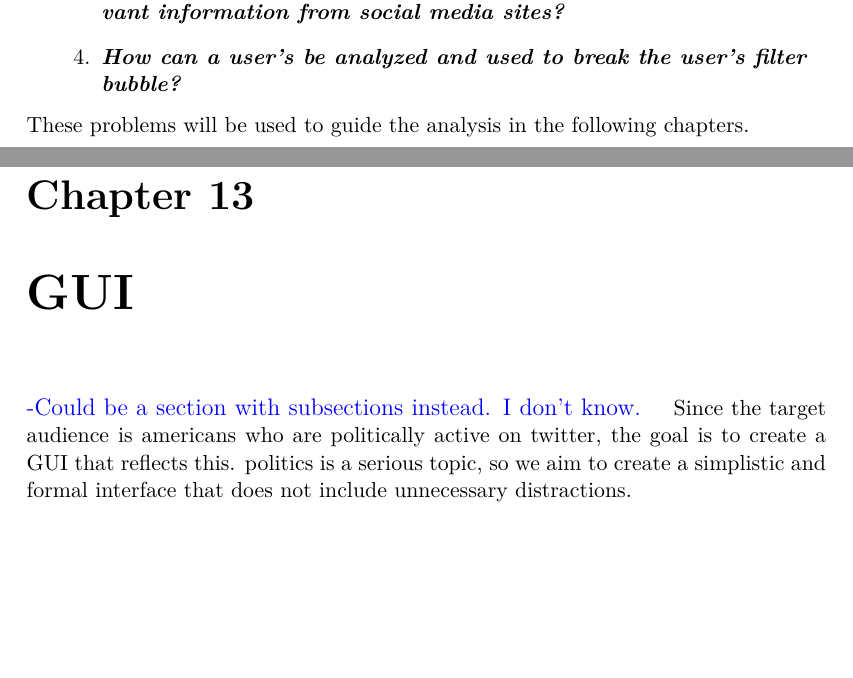
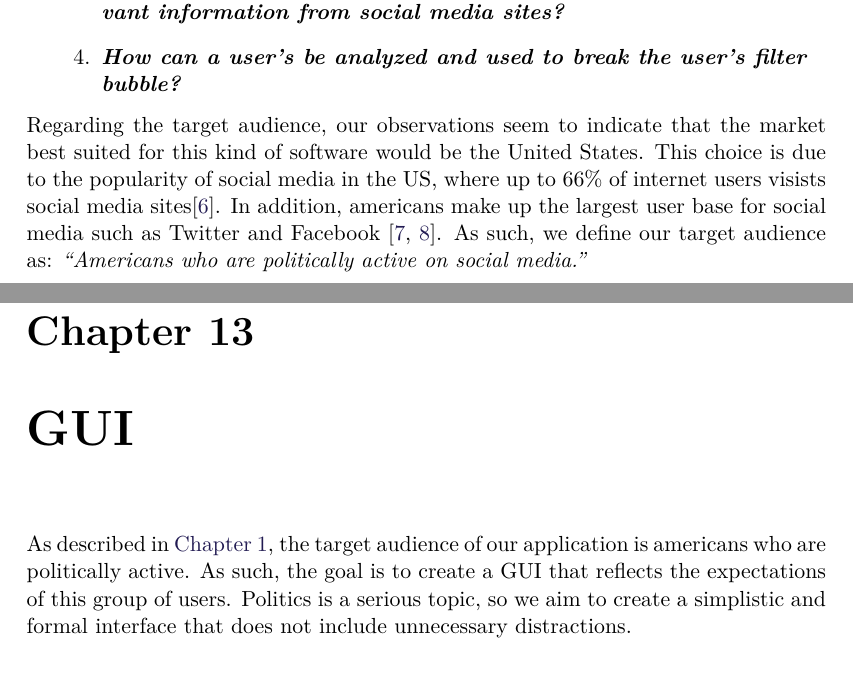
Before and after one commit to Crimix/P7, a LaTeX thesis (P7.tex, which reads sections/Implementation/GUI.tex, sections/Introductory/InitiatingProblem.tex): two parts of pages 14 and 61 of 93 before the commit and two parts of pages 14 and 61 of 94 after it, joined at a grey line, cut so that both start at the same text, the shorter picture padded with empty space. Compiled offline with pdfLaTeX.

Commit message:
Fixed more Fixes

```diff
--- a/sections/Implementation/GUI.tex
+++ b/sections/Implementation/GUI.tex
@@ -1,9 +1,10 @@
-\chapter{GUI} \label{GUI} \fix{}{Could be a section with subsections instead. I
-don't know.}
-Since the target audience is americans who are politically active on twitter,
-the goal is to create a GUI that reflects this. politics is a serious topic, so
-we aim to create a simplistic and formal interface that does not include
-unnecessary distractions.
+\chapter{GUI} \label{GUI}
+As described in \autoref{ch:intro}, the target audience of our application is
+americans who are politically active. As such, the goal is to create a GUI
+that reflects the expectations of this group of users. Politics is a serious
+topic, so we aim to create a simplistic and formal interface that does not
+include unnecessary distractions.
+
 \section{Front page}
 The front page features the logo with the functionality below. For this
 project, only searching for Twitter users and getting their filter bubble is
--- a/sections/Introductory/InitiatingProblem.tex
+++ b/sections/Introductory/InitiatingProblem.tex
@@ -31,4 +31,11 @@ following initiating problem.
 \end{minipage}
 \end{center}
 
-These problems will be used to guide the analysis in the following chapters.
+Regarding the target audience, our observations seem to indicate that the market
+best suited for this kind of software would be the United States. This choice is
+due to the popularity of social media in the US, where up to 66\% of internet
+users visists social media sites\citep{socialMediaActivity}.
+In addition, americans make up the largest user base for social media such as
+Twitter and Facebook \citep{socialMediaUsersTwitter, socialMediaUsersFacebook}.
+As such, we define our target audience as: \say{Americans who are politically
+active on social media.}
```
Also changed, not shown: bib/lib.bib (+24 -0 lines), sections/Implementation/InteractionWithTwitterApi.tex (+3 -4 lines), sections/WeeklyReviews/Week43.tex (+3 -3 lines).
